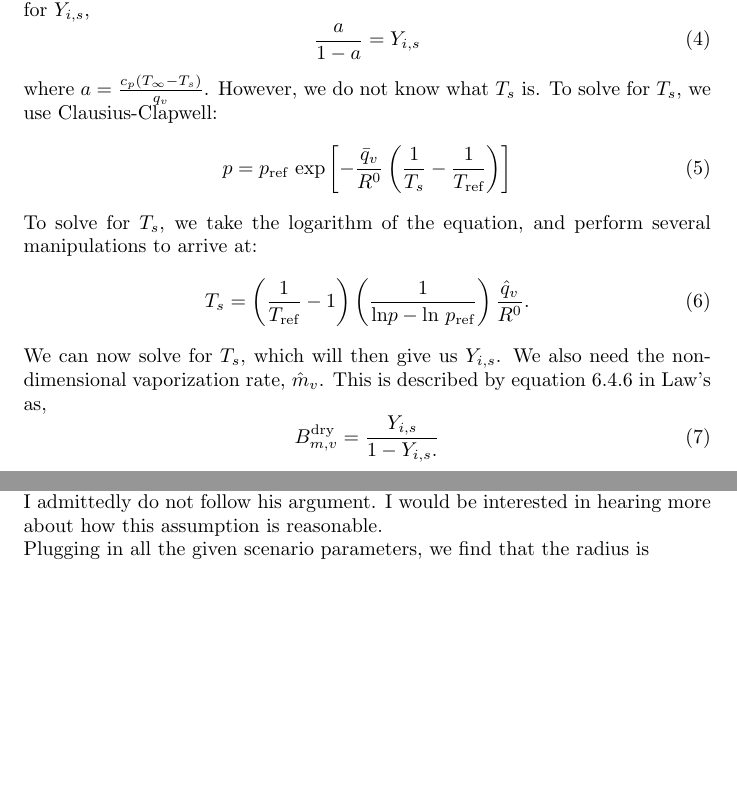
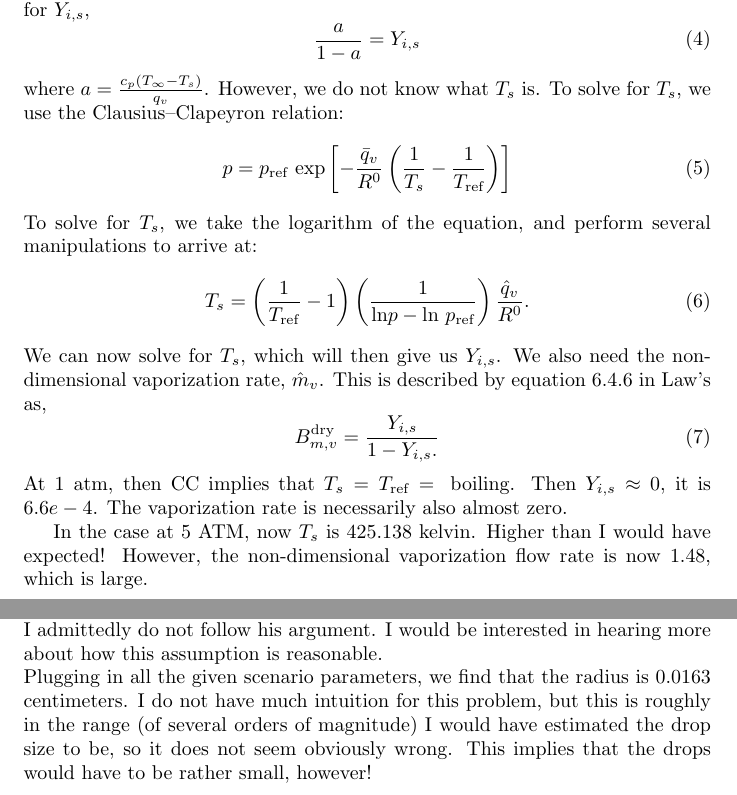
Before and after one commit to nicholasmalaya/arcanus, a LaTeX document (combustion/ps2/report.tex): two parts of pages 2 and 3 of 3, joined at a grey line, cut so that both start at the same text, the shorter picture padded with empty space. Compiled offline with pdfLaTeX.

Commit message:
finished problem set

```diff
--- a/combustion/ps2/report.tex
+++ b/combustion/ps2/report.tex
@@ -38,7 +38,7 @@ solving for $Y_{i,s}$,
 \frac{a}{1-a} = Y_{i,s}
 \end{equation}
 where $a=\frac{c_p (T_\infty - T_s)}{q_v}$. However, we do not know what
-$T_s$ is. To solve for $T_s$, we use Clausius-Clapwell:
+$T_s$ is. To solve for $T_s$, we use the Clausius–Clapeyron relation:
 \begin{equation}
  p = p_{\text{ref}}\text{ exp}\left[-\frac{\bar q_v}{R^0}\left(\frac{1}{T_s}-\frac{1}{T_{\text{ref}}}\right)\right]
 \end{equation}
@@ -55,7 +55,13 @@ described by equation 6.4.6 in Law's as,
 \begin{equation}
  B^{\text{dry}}_{m,v} = \frac{Y_{i,s}}{1-Y_{i,s}.}
 \end{equation}
+At 1 atm, then CC implies that $T_s = T_{\text{ref}} = \text{
+boiling}$. Then $Y_{i,s} \approx 0$, it is $6.6e-4$. The vaporization
+rate is necessarily also almost zero.
 
+In the case at 5 ATM, now $T_s$ is 425.138 kelvin. Higher than I would
+have expected! However, the non-dimensional vaporization flow rate is
+now 1.48, which is large.
 %
 % ------------------------------------------------------------
 %
@@ -103,5 +109,8 @@ but I admittedly do not follow his argument. I would be interested in
 hearing more about how this assumption is reasonable.
 \newline
 Plugging in all the given scenario parameters, we find that the radius
-is
+is 0.0163 centimeters. I do not have much intuition for this problem,
+but this is roughly in the range (of several orders of magnitude) I
+would have estimated the drop size to be, so it does not seem obviously
+wrong. This implies that the drops would have to be rather small, however!
 \end{document}
```
